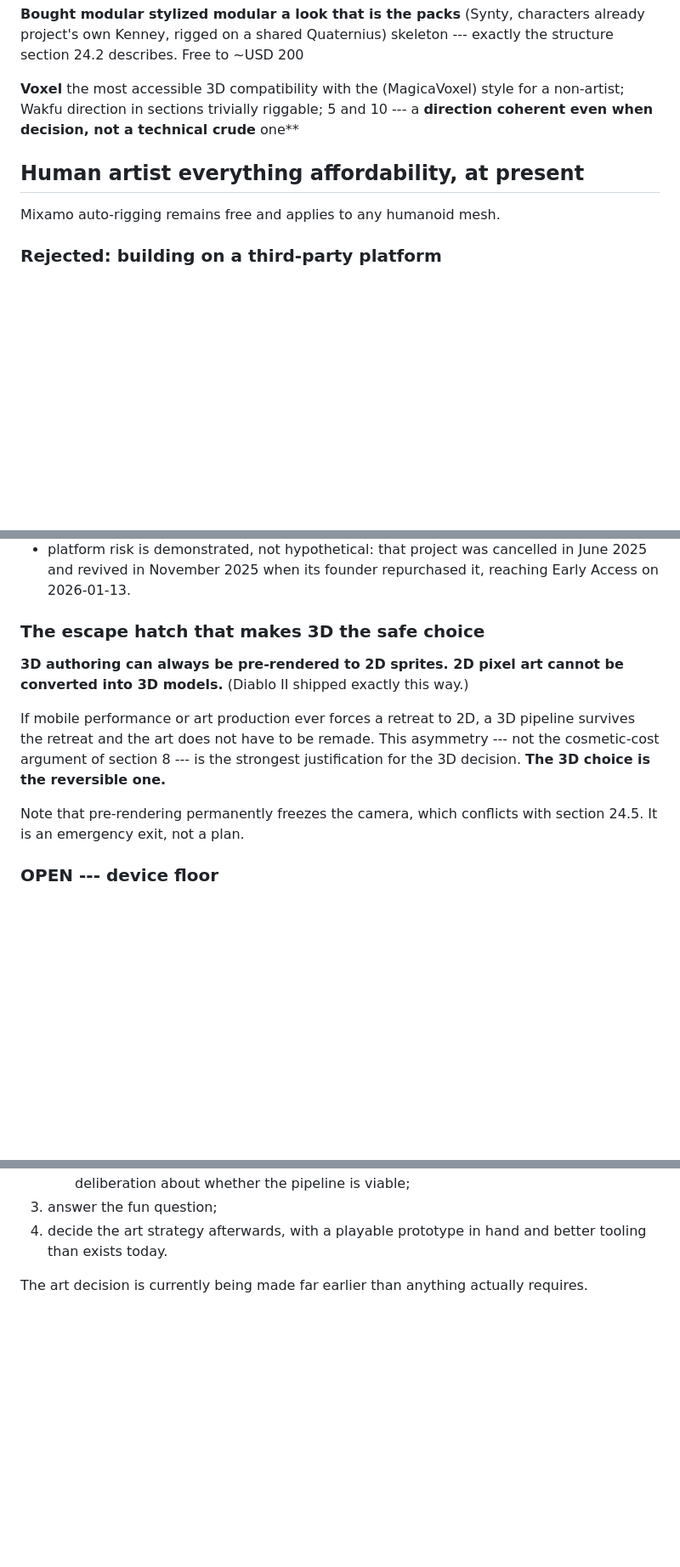
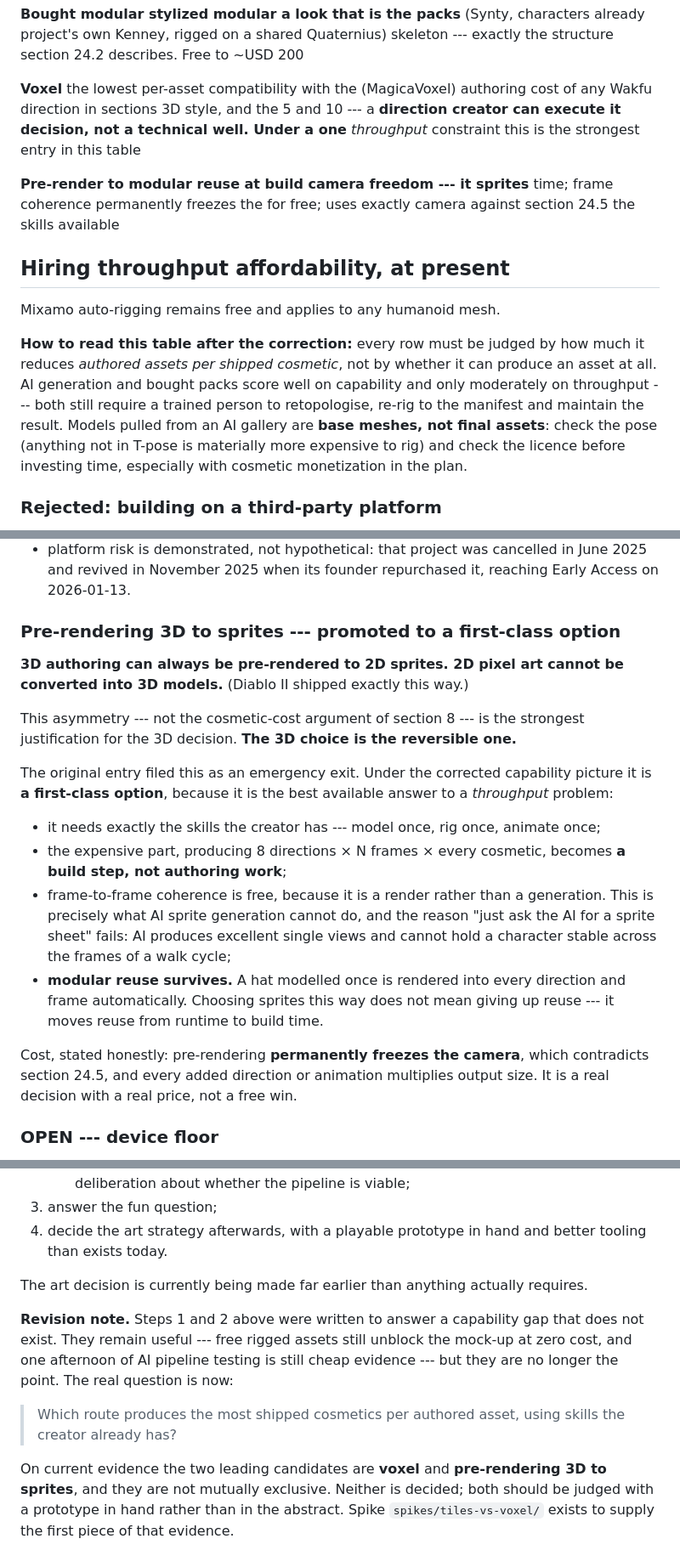
Before and after one commit to Ripezo/survival-2026, a Markdown page: CLAUDE.md, 3 parts joined by grey strips. Shown at 85% size. GitHub-like rendering; blank space fills up the shorter version.

```diff
--- a/CLAUDE.md
+++ b/CLAUDE.md
@@ -1198,16 +1239,34 @@ easier one.
                      describes. Free to ~USD
                      200
 
-  **Voxel**          the most accessible 3D   compatibility with the
-  (MagicaVoxel)      style for a non-artist;  Wakfu direction in sections
-                     trivially riggable;      5 and 10 --- a **direction
-                     coherent even when       decision, not a technical
-                     crude**                  one**
+  **Voxel**          the lowest per-asset     compatibility with the
+  (MagicaVoxel)      authoring cost of any    Wakfu direction in sections
+                     3D style, and the        5 and 10 --- a **direction
+                     creator can execute it   decision, not a technical
+                     well. Under a            one**
+                     *throughput* constraint
+                     this is the strongest
+                     entry in this table
 
-  **Human artist**   everything               affordability, at present
+  **Pre-render to    modular reuse at build   camera freedom --- it
+  sprites**          time; frame coherence    permanently freezes the
+                     for free; uses exactly   camera against section 24.5
+                     the skills available
+
+  **Hiring**         throughput               affordability, at present
   ----------------------------------------------------------------------
 
 Mixamo auto-rigging remains free and applies to any humanoid mesh.
+
+**How to read this table after the correction:** every row must be judged
+by how much it reduces *authored assets per shipped cosmetic*, not by
+whether it can produce an asset at all. AI generation and bought packs
+score well on capability and only moderately on throughput --- both still
+require a trained person to retopologise, re-rig to the manifest and
+maintain the result. Models pulled from an AI gallery are **base meshes,
+not final assets**: check the pose (anything not in T-pose is materially
+more expensive to rig) and check the licence before investing time,
+especially with cosmetic monetization in the plan.
 
 ### Rejected: building on a third-party platform
 
@@ -1224,20 +1283,38 @@ specific proposal) is **rejected**:
     cancelled in June 2025 and revived in November 2025 when its founder
     repurchased it, reaching Early Access on 2026-01-13.
 
-### The escape hatch that makes 3D the safe choice
+### Pre-rendering 3D to sprites --- promoted to a first-class option
 
 **3D authoring can always be pre-rendered to 2D sprites. 2D pixel art
 cannot be converted into 3D models.** (Diablo II shipped exactly this
 way.)
 
-If mobile performance or art production ever forces a retreat to 2D, a
-3D pipeline survives the retreat and the art does not have to be remade.
 This asymmetry --- not the cosmetic-cost argument of section 8 --- is the
 strongest justification for the 3D decision. **The 3D choice is the
 reversible one.**
 
-Note that pre-rendering permanently freezes the camera, which conflicts
-with section 24.5. It is an emergency exit, not a plan.
+The original entry filed this as an emergency exit. Under the corrected
+capability picture it is **a first-class option**, because it is the
+best available answer to a *throughput* problem:
+
+-   it needs exactly the skills the creator has --- model once, rig
+    once, animate once;
+-   the expensive part, producing 8 directions × N frames × every
+    cosmetic, becomes **a build step, not authoring work**;
+-   frame-to-frame coherence is free, because it is a render rather than
+    a generation. This is precisely what AI sprite generation cannot do,
+    and the reason "just ask the AI for a sprite sheet" fails: AI
+    produces excellent single views and cannot hold a character stable
+    across the frames of a walk cycle;
+-   **modular reuse survives.** A hat modelled once is rendered into
+    every direction and frame automatically. Choosing sprites this way
+    does not mean giving up reuse --- it moves reuse from runtime to
+    build time.
+
+Cost, stated honestly: pre-rendering **permanently freezes the camera**,
+which contradicts section 24.5, and every added direction or animation
+multiplies output size. It is a real decision with a real price, not a
+free win.
 
 ### OPEN --- device floor
 
@@ -1273,3 +1350,18 @@ Therefore:
 
 The art decision is currently being made far earlier than anything
 actually requires.
+
+**Revision note.** Steps 1 and 2 above were written to answer a
+capability gap that does not exist. They remain useful --- free rigged
+assets still unblock the mock-up at zero cost, and one afternoon of AI
+pipeline testing is still cheap evidence --- but they are no longer the
+point. The real question is now:
+
+> Which route produces the most shipped cosmetics per authored asset,
+> using skills the creator already has?
+
+On current evidence the two leading candidates are **voxel** and
+**pre-rendering 3D to sprites**, and they are not mutually exclusive.
+Neither is decided; both should be judged with a prototype in hand
+rather than in the abstract. Spike `spikes/tiles-vs-voxel/` exists to
+supply the first piece of that evidence.
```
Also changed, not shown: other parts of CLAUDE.md (+65 -24 lines).
